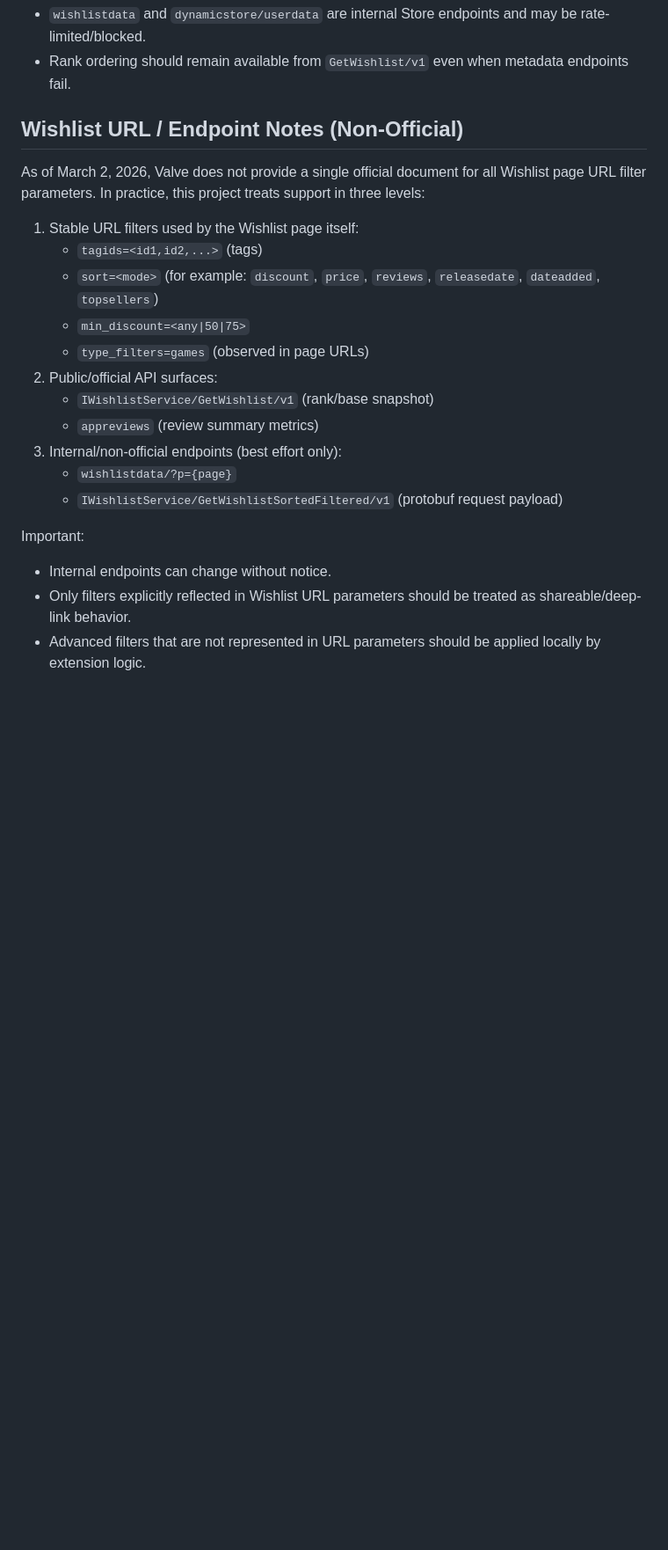
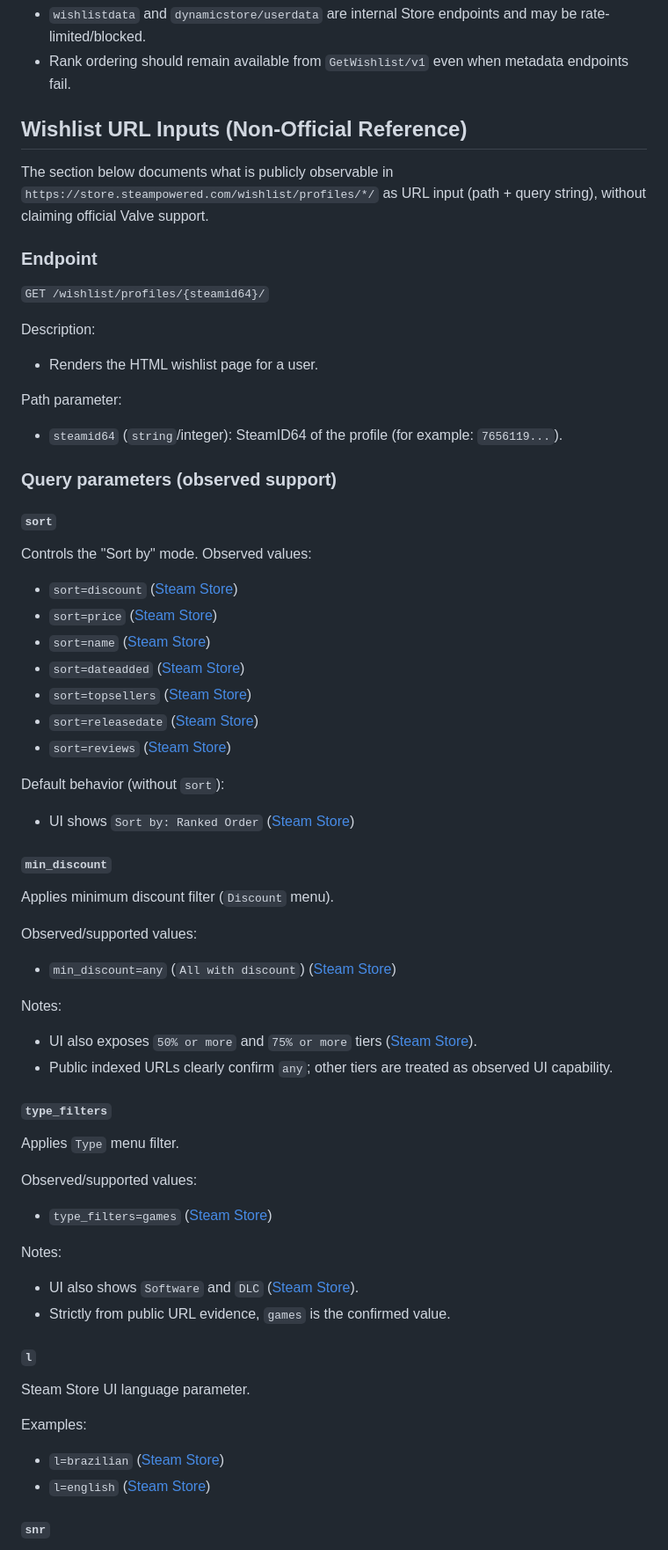
Before and after one commit to tarsioonofrio/firefox-extension-steam-wishlist-manager, a Markdown page: README.md, the part around one of its changes. Shown at 88% size. GitHub-like rendering; blank space fills up the shorter version.

Commit message:
docs: add non-official wishlist URL input reference

```diff
--- a/README.md
+++ b/README.md
@@ -64,27 +64,70 @@ Notes:
 - `wishlistdata` and `dynamicstore/userdata` are internal Store endpoints and may be rate-limited/blocked.
 - Rank ordering should remain available from `GetWishlist/v1` even when metadata endpoints fail.
 
-## Wishlist URL / Endpoint Notes (Non-Official)
+## Wishlist URL Inputs (Non-Official Reference)
 
-As of March 2, 2026, Valve does not provide a single official document for all
-Wishlist page URL filter parameters. In practice, this project treats support in
-three levels:
+The section below documents what is publicly observable in
+`https://store.steampowered.com/wishlist/profiles/*/` as URL input
+(path + query string), without claiming official Valve support.
 
-1. Stable URL filters used by the Wishlist page itself:
-   - `tagids=<id1,id2,...>` (tags)
-   - `sort=<mode>` (for example: `discount`, `price`, `reviews`, `releasedate`, `dateadded`, `topsellers`)
-   - `min_discount=<any|50|75>`
-   - `type_filters=games` (observed in page URLs)
-2. Public/official API surfaces:
-   - `IWishlistService/GetWishlist/v1` (rank/base snapshot)
-   - `appreviews` (review summary metrics)
-3. Internal/non-official endpoints (best effort only):
-   - `wishlistdata/?p={page}`
-   - `IWishlistService/GetWishlistSortedFiltered/v1` (protobuf request payload)
+### Endpoint
 
-Important:
-- Internal endpoints can change without notice.
-- Only filters explicitly reflected in Wishlist URL parameters should be treated
-  as shareable/deep-link behavior.
-- Advanced filters that are not represented in URL parameters should be applied
-  locally by extension logic.
+`GET /wishlist/profiles/{steamid64}/`
+
+Description:
+- Renders the HTML wishlist page for a user.
+
+Path parameter:
+- `steamid64` (`string`/integer): SteamID64 of the profile (for example: `7656119...`).
+
+### Query parameters (observed support)
+
+#### `sort`
+
+Controls the "Sort by" mode. Observed values:
+
+- `sort=discount` ([Steam Store](https://store.steampowered.com/wishlist/profiles/76561198095235304/?sort=discount&utm_source=chatgpt.com))
+- `sort=price` ([Steam Store](https://store.steampowered.com/wishlist/profiles/76561199083473026/?sort=price&utm_source=chatgpt.com))
+- `sort=name` ([Steam Store](https://store.steampowered.com/wishlist/profiles/76561198366875031/?sort=name&utm_source=chatgpt.com))
+- `sort=dateadded` ([Steam Store](https://store.steampowered.com/wishlist/profiles/76561198045286731/?sort=dateadded&utm_source=chatgpt.com))
+- `sort=topsellers` ([Steam Store](https://store.steampowered.com/wishlist/profiles/76561199831289568/?l=koreana&snr=1_25_4__globalheader&sort=topsellers&utm_source=chatgpt.com))
+- `sort=releasedate` ([Steam Store](https://store.steampowered.com/wishlist/profiles/76561198845968628/?sort=releasedate&utm_source=chatgpt.com))
+- `sort=reviews` ([Steam Store](https://store.steampowered.com/wishlist/profiles/76561197989342514/?sort=reviews&utm_source=chatgpt.com))
+
+Default behavior (without `sort`):
+- UI shows `Sort by: Ranked Order` ([Steam Store](https://store.steampowered.com/wishlist/profiles/76561197961826099/?utm_source=chatgpt.com))
+
+#### `min_discount`
+
+Applies minimum discount filter (`Discount` menu).
+
+Observed/supported values:
+- `min_discount=any` (`All with discount`) ([Steam Store](https://store.steampowered.com/wishlist/profiles/76561198964535546/?min_discount=any&utm_source=chatgpt.com))
+
+Notes:
+- UI also exposes `50% or more` and `75% or more` tiers
+  ([Steam Store](https://store.steampowered.com/wishlist/profiles/76561198865858080/?type_filters=games)).
+- Public indexed URLs clearly confirm `any`; other tiers are treated as observed UI capability.
+
+#### `type_filters`
+
+Applies `Type` menu filter.
+
+Observed/supported values:
+- `type_filters=games` ([Steam Store](https://store.steampowered.com/wishlist/profiles/76561198865858080/?type_filters=games))
+
+Notes:
+- UI also shows `Software` and `DLC`
+  ([Steam Store](https://store.steampowered.com/wishlist/profiles/76561198865858080/?type_filters=games)).
+- Strictly from public URL evidence, `games` is the confirmed value.
+
+#### `l`
+
+Steam Store UI language parameter.
+
+Examples:
+- `l=brazilian` ([Steam Store](https://store.steampowered.com/wishlist/profiles/76561198211102183/?l=brazilian&snr=1_25_4__globalheader&sort=price&utm_source=chatgpt.com))
+- `l=english` ([Steam Store](https://store.steampowered.com/wishlist/profiles/76561198331600557/?l=english&utm_source=chatgpt.com))
+
+#### `snr`
+
```
Also changed, not shown: other parts of README.md (+35 -0 lines).
